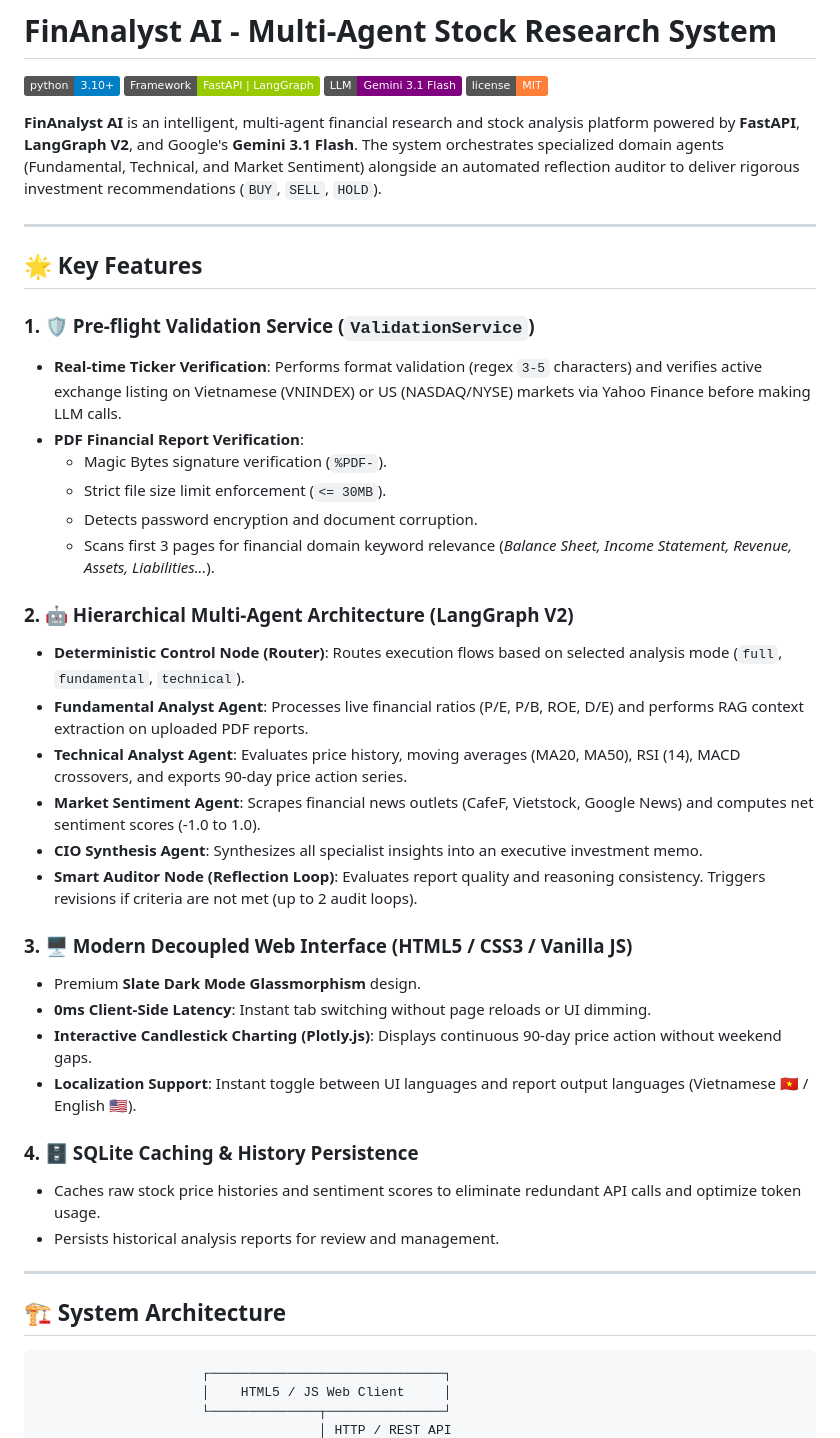
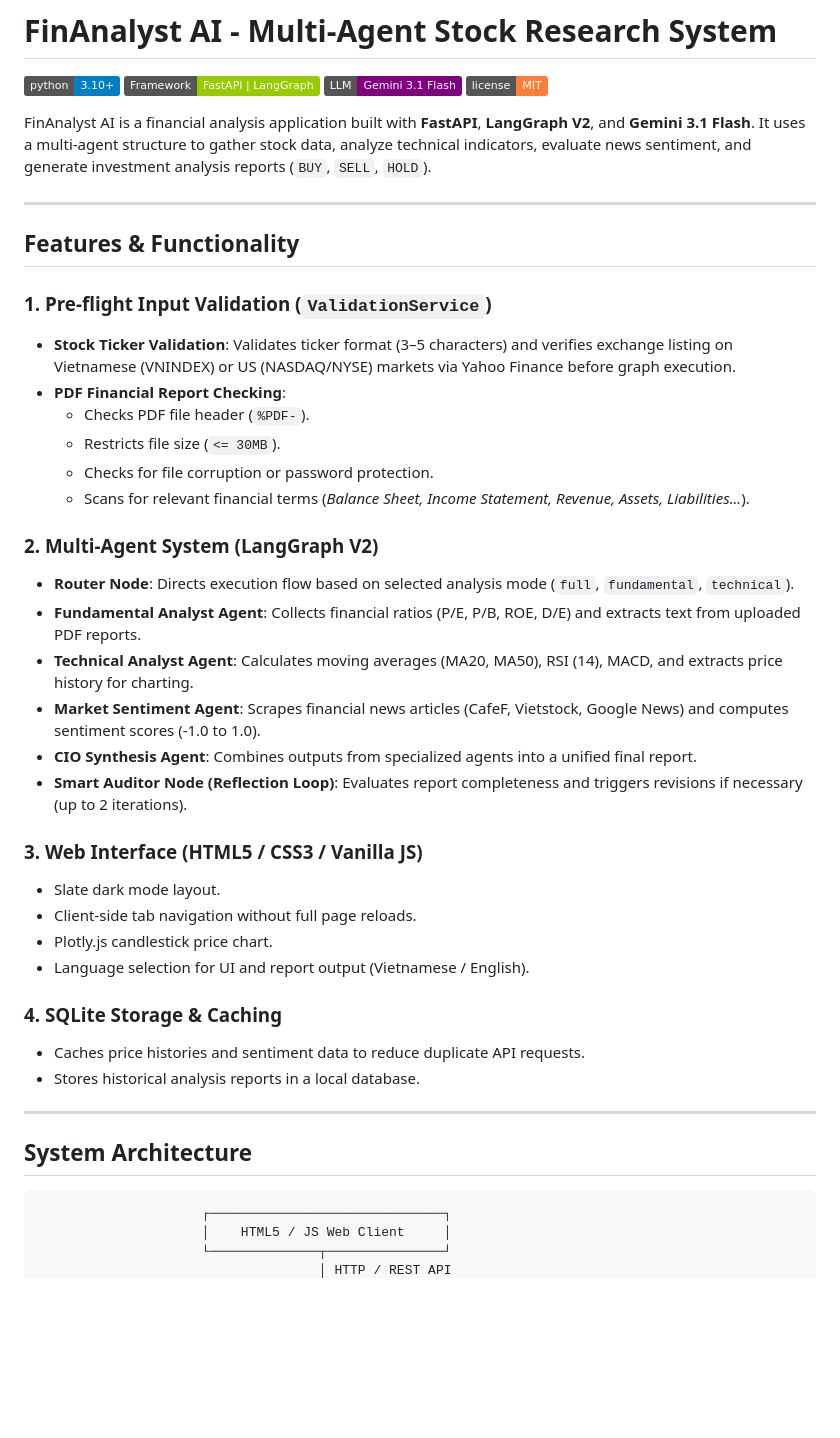
Before and after one commit to nvfus12/financial-analysis-agents, a Markdown page: README.md, the part around one of its changes. Rendered like a GitHub page; badges without logos; blank space fills up the shorter version.

````diff
--- a/README.md
+++ b/README.md
@@ -5,41 +5,41 @@
 [![LLM Engine](https://img.shields.io/badge/LLM-Gemini%203.1%20Flash-purple.svg)](https://ai.google.dev/)
 [![License](https://img.shields.io/badge/license-MIT-orange.svg)](LICENSE)
 
-**FinAnalyst AI** is an intelligent, multi-agent financial research and stock analysis platform powered by **FastAPI**, **LangGraph V2**, and Google's **Gemini 3.1 Flash**. The system orchestrates specialized domain agents (Fundamental, Technical, and Market Sentiment) alongside an automated reflection auditor to deliver rigorous investment recommendations (`BUY`, `SELL`, `HOLD`).
+FinAnalyst AI is a financial analysis application built with **FastAPI**, **LangGraph V2**, and **Gemini 3.1 Flash**. It uses a multi-agent structure to gather stock data, analyze technical indicators, evaluate news sentiment, and generate investment analysis reports (`BUY`, `SELL`, `HOLD`).
 
 ---
 
-## 🌟 Key Features
+## Features & Functionality
 
-### 1. 🛡️ Pre-flight Validation Service (`ValidationService`)
-- **Real-time Ticker Verification**: Performs format validation (regex `3-5` characters) and verifies active exchange listing on Vietnamese (VNINDEX) or US (NASDAQ/NYSE) markets via Yahoo Finance before making LLM calls.
-- **PDF Financial Report Verification**:
-  - Magic Bytes signature verification (`%PDF-`).
-  - Strict file size limit enforcement (`<= 30MB`).
-  - Detects password encryption and document corruption.
-  - Scans first 3 pages for financial domain keyword relevance (*Balance Sheet, Income Statement, Revenue, Assets, Liabilities...*).
+### 1. Pre-flight Input Validation (`ValidationService`)
+- **Stock Ticker Validation**: Validates ticker format (3–5 characters) and verifies exchange listing on Vietnamese (VNINDEX) or US (NASDAQ/NYSE) markets via Yahoo Finance before graph execution.
+- **PDF Financial Report Checking**:
+  - Checks PDF file header (`%PDF-`).
+  - Restricts file size (`<= 30MB`).
+  - Checks for file corruption or password protection.
+  - Scans for relevant financial terms (*Balance Sheet, Income Statement, Revenue, Assets, Liabilities...*).
 
-### 2. 🤖 Hierarchical Multi-Agent Architecture (LangGraph V2)
-- **Deterministic Control Node (Router)**: Routes execution flows based on selected analysis mode (`full`, `fundamental`, `technical`).
-- **Fundamental Analyst Agent**: Processes live financial ratios (P/E, P/B, ROE, D/E) and performs RAG context extraction on uploaded PDF reports.
-- **Technical Analyst Agent**: Evaluates price history, moving averages (MA20, MA50), RSI (14), MACD crossovers, and exports 90-day price action series.
-- **Market Sentiment Agent**: Scrapes financial news outlets (CafeF, Vietstock, Google News) and computes net sentiment scores (-1.0 to 1.0).
-- **CIO Synthesis Agent**: Synthesizes all specialist insights into an executive investment memo.
-- **Smart Auditor Node (Reflection Loop)**: Evaluates report quality and reasoning consistency. Triggers revisions if criteria are not met (up to 2 audit loops).
+### 2. Multi-Agent System (LangGraph V2)
+- **Router Node**: Directs execution flow based on selected analysis mode (`full`, `fundamental`, `technical`).
+- **Fundamental Analyst Agent**: Collects financial ratios (P/E, P/B, ROE, D/E) and extracts text from uploaded PDF reports.
+- **Technical Analyst Agent**: Calculates moving averages (MA20, MA50), RSI (14), MACD, and extracts price history for charting.
+- **Market Sentiment Agent**: Scrapes financial news articles (CafeF, Vietstock, Google News) and computes sentiment scores (-1.0 to 1.0).
+- **CIO Synthesis Agent**: Combines outputs from specialized agents into a unified final report.
+- **Smart Auditor Node (Reflection Loop)**: Evaluates report completeness and triggers revisions if necessary (up to 2 iterations).
 
-### 3. 🖥️ Modern Decoupled Web Interface (HTML5 / CSS3 / Vanilla JS)
-- Premium **Slate Dark Mode Glassmorphism** design.
-- **0ms Client-Side Latency**: Instant tab switching without page reloads or UI dimming.
-- **Interactive Candlestick Charting (Plotly.js)**: Displays continuous 90-day price action without weekend gaps.
-- **Localization Support**: Instant toggle between UI languages and report output languages (Vietnamese 🇻🇳 / English 🇺🇸).
+### 3. Web Interface (HTML5 / CSS3 / Vanilla JS)
+- Slate dark mode layout.
+- Client-side tab navigation without full page reloads.
+- Plotly.js candlestick price chart.
+- Language selection for UI and report output (Vietnamese / English).
 
-### 4. 🗄️ SQLite Caching & History Persistence
-- Caches raw stock price histories and sentiment scores to eliminate redundant API calls and optimize token usage.
-- Persists historical analysis reports for review and management.
+### 4. SQLite Storage & Caching
+- Caches price histories and sentiment data to reduce duplicate API requests.
+- Stores historical analysis reports in a local database.
 
 ---
 
-## 🏗️ System Architecture
+## System Architecture
 
 ```
                      ┌──────────────────────────────┐
````
Also changed, not shown: other parts of README.md (+28 -33 lines).
